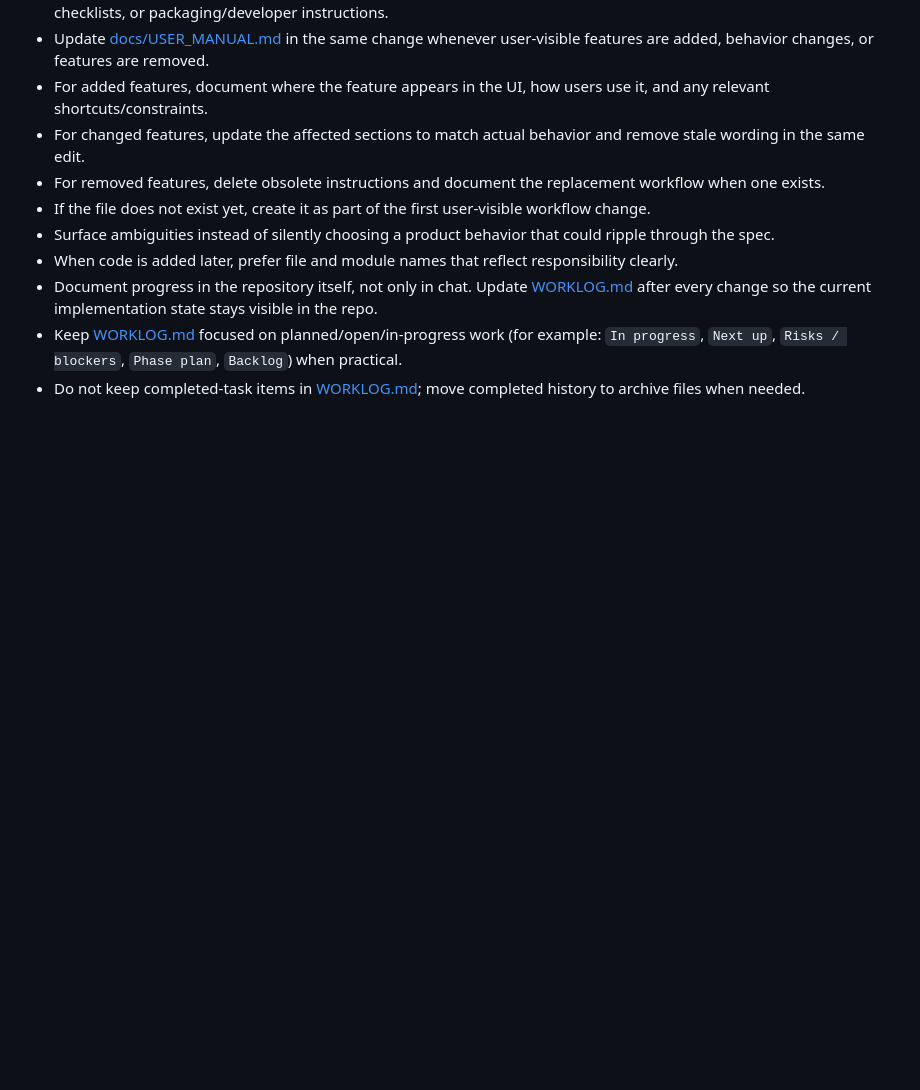
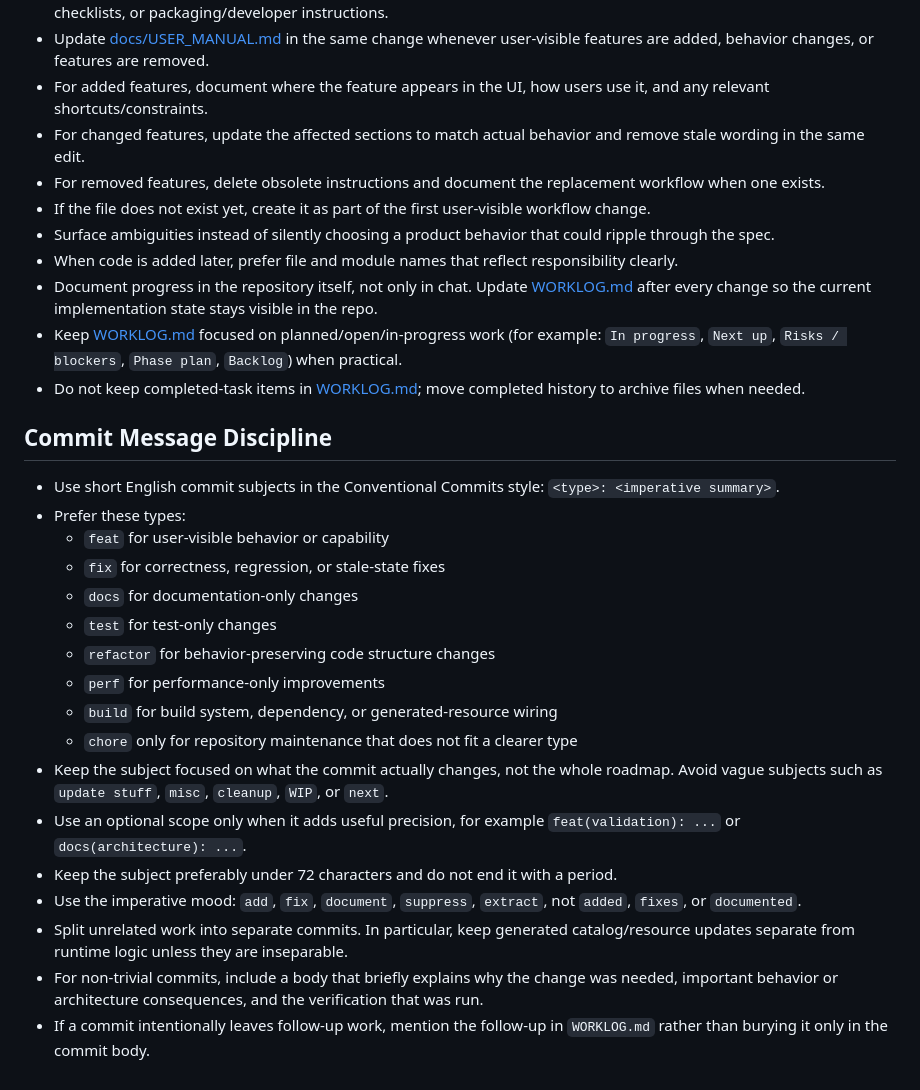
Before and after one commit to apgeo/therion-studio, a Markdown page: AGENTS.md, the part around the change. Drawn GitHub-style; blank space fills up the shorter version.

Commit message:
docs: define commit message rules

```diff
--- a/AGENTS.md
+++ b/AGENTS.md
@@ -186,3 +186,23 @@ These instructions apply to the whole repository.
 - Document progress in the repository itself, not only in chat. Update [WORKLOG.md](WORKLOG.md) after every change so the current implementation state stays visible in the repo.
 - Keep [WORKLOG.md](WORKLOG.md) focused on planned/open/in-progress work (for example: `In progress`, `Next up`, `Risks / blockers`, `Phase plan`, `Backlog`) when practical.
 - Do not keep completed-task items in [WORKLOG.md](WORKLOG.md); move completed history to archive files when needed.
+
+## Commit Message Discipline
+
+- Use short English commit subjects in the Conventional Commits style: `<type>: <imperative summary>`.
+- Prefer these types:
+  - `feat` for user-visible behavior or capability
+  - `fix` for correctness, regression, or stale-state fixes
+  - `docs` for documentation-only changes
+  - `test` for test-only changes
+  - `refactor` for behavior-preserving code structure changes
+  - `perf` for performance-only improvements
+  - `build` for build system, dependency, or generated-resource wiring
+  - `chore` only for repository maintenance that does not fit a clearer type
+- Keep the subject focused on what the commit actually changes, not the whole roadmap. Avoid vague subjects such as `update stuff`, `misc`, `cleanup`, `WIP`, or `next`.
+- Use an optional scope only when it adds useful precision, for example `feat(validation): ...` or `docs(architecture): ...`.
+- Keep the subject preferably under 72 characters and do not end it with a period.
+- Use the imperative mood: `add`, `fix`, `document`, `suppress`, `extract`, not `added`, `fixes`, or `documented`.
+- Split unrelated work into separate commits. In particular, keep generated catalog/resource updates separate from runtime logic unless they are inseparable.
+- For non-trivial commits, include a body that briefly explains why the change was needed, important behavior or architecture consequences, and the verification that was run.
+- If a commit intentionally leaves follow-up work, mention the follow-up in `WORKLOG.md` rather than burying it only in the commit body.
```
Also changed, not shown: WORKLOG.md (+1 -0 lines).
